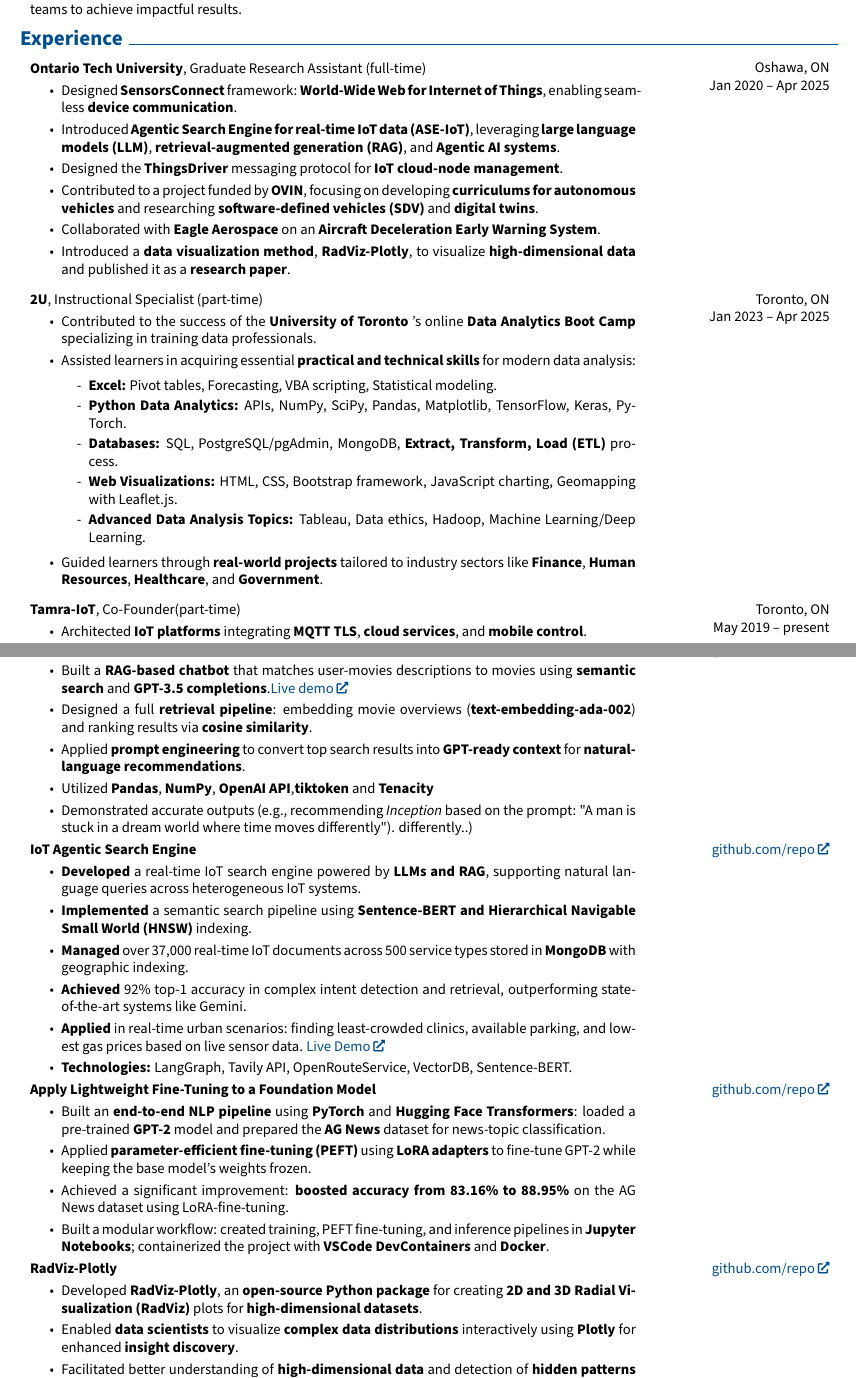
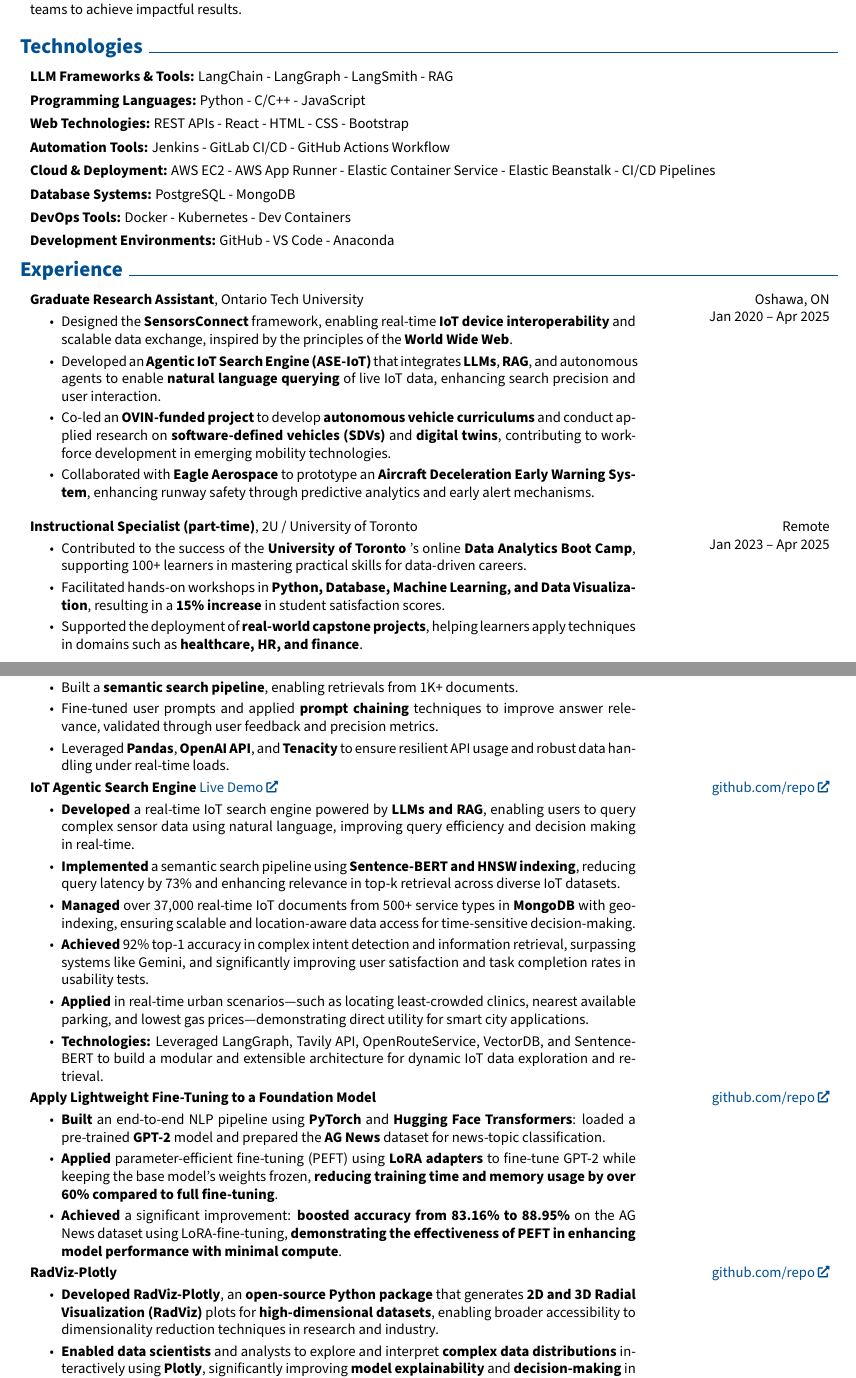
Before and after one commit to elewah/Elewah-Resume, a LaTeX document (main.tex): two parts of pages 1 and 2 of 2, joined at a grey line, cut so that both start at the same text. Compiled offline with pdfLaTeX.

Commit message:
Update resume summary and add technologies section; refine experience descriptions for clarity and impact

```diff
--- a/main.tex
+++ b/main.tex
@@ -218,7 +218,7 @@
 
 
         \begin{onecolentry}
-    AI and Machine Learning Engineer with over 7 years of experience developing scalable AI and IoT systems. Expertise in LLMs, RAG, and real-time IoT data frameworks. Proven success in designing and implementing innovative solutions that connect AI with practical applications. Skilled in cloud-based platforms, e-commerce systems, and data analytics. Adept at collaborating with cross-functional teams to achieve impactful results.
+    AI and Machine Learning Engineer with over 5 years of experience developing scalable AI and IoT systems. Expertise in LLMs, RAG, and real-time IoT data frameworks. Proven success in designing and implementing innovative solutions that connect AI with practical applications. Skilled in cloud-based platforms, e-commerce systems, and data analytics. Adept at collaborating with cross-functional teams to achieve impactful results.
             %Legally eligible to work in Canada.
         \end{onecolentry}
 
@@ -227,10 +227,22 @@
         % \begin{onecolentry}
         %     The boilerplate content was inspired by \href{https://github.com/dnl-blkv/mcdowell-cv}{Gayle McDowell}.
         % \end{onecolentry}
+\section{Technologies}
+\vspace{-0.5cm}
+\begin{onecolentry}
+\item \textbf{LLM Frameworks \& Tools:} LangChain - LangGraph - LangSmith - RAG
+\item \textbf{Programming Languages:} Python - C/C++ - JavaScript
+\item \textbf{Web Technologies:} REST APIs - React - HTML - CSS - Bootstrap
+\item \textbf{Automation Tools:} Jenkins - GitLab CI/CD - GitHub Actions Workflow
+\item \textbf{Cloud \& Deployment:} AWS EC2 - AWS App Runner - Elastic Container Service - Elastic Beanstalk - CI/CD Pipelines
+\item \textbf{Database Systems:} PostgreSQL - MongoDB
+\item \textbf{DevOps Tools:} Docker - Kubernetes - Dev Containers
+\item \textbf{Development Environments:} GitHub - VS Code - Anaconda
+\end{onecolentry}
+
+
 \vspace{-0.2 cm}
 \section{Experience}
-
-
 
 
         \begin{twocolentry}{
@@ -238,56 +250,73 @@
 
     Jan 2020 – Apr 2025
     }
-            \textbf{Ontario Tech University}, Graduate Research Assistant (full-time)
+    \textbf{Graduate Research Assistant}, Ontario Tech University
     \begin{highlights}
-            \item Designed \textbf{SensorsConnect} framework: \textbf{World-Wide Web for Internet of Things}, enabling seamless \textbf{device communication}.
-            \item Introduced \textbf{Agentic Search Engine for real-time IoT data (ASE-IoT)}, leveraging \textbf{large language models (LLM)}, \textbf{retrieval-augmented generation (RAG)}, and \textbf{Agentic AI systems}.
-            \item Designed the \textbf{ThingsDriver} messaging protocol for \textbf{IoT cloud-node management}.
-            \item Contributed to a project funded by \textbf{OVIN}, focusing on developing \textbf{curriculums for autonomous vehicles} and researching \textbf{software-defined vehicles (SDV)} and \textbf{digital twins}.
-            \item Collaborated with \textbf{Eagle Aerospace} on an \textbf{Aircraft Deceleration Early Warning System}.
-            \item Introduced a \textbf{data visualization method}, \textbf{RadViz-Plotly}, to visualize \textbf{high-dimensional data} and published it as a \textbf{research paper}.
+        \item Designed the \textbf{SensorsConnect} framework, enabling real-time \textbf{IoT device interoperability} and scalable data exchange, inspired by the principles of the \textbf{World Wide Web}.
+        \item Developed an \textbf{Agentic IoT Search Engine (ASE-IoT)} that integrates \textbf{LLMs}, \textbf{RAG}, and autonomous agents to enable \textbf{natural language querying} of live IoT data, enhancing search precision and user interaction.
+        \item Co-led an \textbf{OVIN-funded project} to develop \textbf{autonomous vehicle curriculums} and conduct applied research on \textbf{software-defined vehicles (SDVs)} and \textbf{digital twins}, contributing to workforce development in emerging mobility technologies.
+        \item Collaborated with \textbf{Eagle Aerospace} to prototype an \textbf{Aircraft Deceleration Early Warning System}, enhancing runway safety through predictive analytics and early alert mechanisms.
     \end{highlights}
+\end{twocolentry}
 
+\vspace{0.3 cm}
+\begin{twocolentry}{
+    Remote
+
+    Jan 2023 – Apr 2025
+}
+    \textbf{Instructional Specialist (part-time)}, 2U / University of Toronto
+
+    \begin{highlights}
+        \item Contributed to the success of the \textbf{University of Toronto} 's online \textbf{Data Analytics Boot Camp}, supporting 100+ learners in mastering practical skills for data-driven careers.
+        \item Facilitated hands-on workshops in \textbf{Python, Database, Machine Learning, and Data Visualization}, resulting in a \textbf{15\% increase} in student satisfaction scores.
+        \item Supported the deployment of \textbf{real-world capstone projects}, helping learners apply techniques in domains such as \textbf{healthcare, HR, and finance}.
+    \end{highlights}
 \end{twocolentry}
 
 
-        \vspace{0.2 cm}
 
-        \begin{twocolentry}{
-            Toronto, ON
+%         \begin{twocolentry}{
+%             Toronto, ON
 
-        Jan 2023 – Apr 2025
-        }
-            \textbf{2U}, Instructional Specialist (part-time)
+%         Jan 2023 – Apr 2025
+%         }
+%             \textbf{Instructional Specialist (part-time)}, 2U
 
-            \begin{highlights}
-    \item Contributed to the success of the \textbf{University of Toronto} 's online \textbf{Data Analytics Boot Camp} specializing in training data professionals.
-    \item Assisted learners in acquiring essential \textbf{practical and technical skills} for modern data analysis:
-    \begin{enumerate}
-        \item[-] \textbf{Excel:} Pivot tables, Forecasting, VBA scripting, Statistical modeling.
-        \item[-] \textbf{Python Data Analytics:} APIs, NumPy, SciPy, Pandas, Matplotlib, TensorFlow, Keras, PyTorch.
-        \item[-] \textbf{Databases:} SQL, PostgreSQL/pgAdmin, MongoDB, \textbf{Extract, Transform, Load (ETL)} process.
-        \item[-] \textbf{Web Visualizations:} HTML, CSS, Bootstrap framework, JavaScript charting, Geomapping with Leaflet.js.
-        \item[-] \textbf{Advanced Data Analysis Topics:} Tableau, Data ethics, Hadoop, Machine Learning/Deep Learning.
-    \end{enumerate}
-    \item Guided learners through \textbf{real-world projects} tailored to industry sectors like \textbf{Finance}, \textbf{Human Resources}, \textbf{Healthcare}, and \textbf{Government}.
-\end{highlights}
+%             \begin{highlights}
+%     \item Contributed to the success of the \textbf{University of Toronto} 's online \textbf{Data Analytics Boot Camp} specializing in training data professionals.
+%     \item Assisted learners in acquiring essential \textbf{practical and technical skills} for modern data analysis:
+%     \begin{enumerate}
+%         % \item[-] \textbf{Excel:} Pivot tables, Forecasting, VBA scripting, Statistical modeling.
+%         \item[-] \textbf{Python Data Analytics:} APIs, NumPy, SciPy, Pandas, Matplotlib, TensorFlow, Keras, PyTorch.
+%         \item[-] \textbf{Databases:} MySQL, SQL, PostgreSQL/pgAdmin, MongoDB, \textbf{Extract, Transform, Load (ETL)} process.
+%         \item[-] \textbf{Web Visualizations:} HTML, CSS, Bootstrap framework, JavaScript charting, Geomapping with Leaflet.js.
+%         \item[-] \textbf{Advanced Data Analysis Topics:} Tableau, Data ethics, Hadoop, Machine Learning/Deep Learning.
+%     \end{enumerate}
+%     \item Guided learners through \textbf{real-world projects} tailored to industry sectors like \textbf{Finance}, \textbf{Human Resources}, \textbf{Healthcare}, and \textbf{Government}.
+% \end{highlights}
 
-        \end{twocolentry}
-     \vspace{0.2 cm}
-\begin{twocolentry}{
-            Toronto, ON
+%         \end{twocolentry}
+%      % \vspace{0.2 cm}
+% \begin{twocolentry}{
+%             Toronto, ON
 
-        May 2019 – present
-        }
-            \textbf{Tamra-IoT}, Co-Founder(part-time)
-        \begin{highlights}
-            \item Architected \textbf{IoT platforms} integrating \textbf{MQTT TLS}, \textbf{cloud services}, and \textbf{mobile control}.
-            \item Collaborating on \textbf{business management} and strategic decision-making.
-            \item Designed \textbf{OTA firmware updates} and implemented \textbf{robust IoT management solutions}.
-        \end{highlights}
+%         May 2019 – May 2024
+%         }
+%             \textbf{Tamra-IoT}, Co-Founder(part-time)
+%         \begin{highlights}
+%             \item Architected \textbf{IoT platforms} integrating \textbf{MQTT TLS}, \textbf{cloud services}, and \textbf{mobile control}.
+%             \item Collaborating on \textbf{business management} and strategic decision-making.
+%             \item Designed \textbf{OTA firmware updates} and implemented \textbf{robust IoT management solutions}.
+%         \end{highlights}
 
-        \end{twocolentry}
+%         \end{twocolentry}
+
+
+
+        % \vspace{-0.2 cm}
+
+
 
 \vspace{-0.3cm}
     \section{Education}
@@ -384,15 +413,15 @@
     \vspace{-0.5cm}
     \section{Projects}
 
+
 \begin{twocolentry}{\href{https://github.com/elewah/Chatbot-Story-To-Movie}{github.com/repo}}
-\textbf{Story-to-Movie Recommender Chatbot (RAG-based)}
+\textbf{Story-to-Movie Recommender Chatbot (RAG-based)} \href{https://chatbot-story-to-movie.streamlit.app/}{Live demo}
 \begin{highlights}
-\item Built a \textbf{RAG-based chatbot} that matches user-movies descriptions to movies using \textbf{semantic search} and \textbf{GPT-3.5 completions}.\href{https://chatbot-story-to-movie.streamlit.app/}{Live demo}
-\item Designed a full \textbf{retrieval pipeline}: embedding movie overviews (\textbf{text-embedding-ada-002}) and ranking results via \textbf{cosine similarity}.
-\item Applied \textbf{prompt engineering} to convert top search results into \textbf{GPT-ready context} for \textbf{natural-language recommendations}.
-\item Utilized \textbf{Pandas}, \textbf{NumPy}, \textbf{OpenAI API},\textbf{tiktoken} and \textbf{Tenacity}
-\item Demonstrated accurate outputs (e.g., recommending \textit{Inception} based on the prompt: "A man is stuck in a dream world where time moves differently").
-differently..)
+\item Developed a \textbf{retrieval-augmented generation (RAG)} system combining vector search with LLMs to deliver context-aware answers, reducing hallucination rates by \textbf{~30\%}.
+\item Built a \textbf{semantic search pipeline}, enabling retrievals from 1K+ documents.
+\item Fine-tuned user prompts and applied \textbf{prompt chaining} techniques to improve answer relevance, validated through user feedback and precision metrics.
+% \item Integrated with \texttt{Streamlit} for real-time web-based interaction; deployed with Docker for reproducibility across dev and prod environments.
+\item Leveraged \textbf{Pandas}, \textbf{OpenAI API}, and \textbf{Tenacity} to ensure resilient API usage and robust data handling under real-time loads.
 \end{highlights}
 \end{twocolentry}
 
@@ -401,32 +430,50 @@
 \begin{twocolentry}{
 \href{https://github.com/SensorsConnect/IoT-Agentic-Search-Engine}{github.com/repo}
 }
-            \textbf{IoT Agentic Search Engine}
+\textbf{IoT Agentic Search Engine} \href{https://iot-ase-demo-morning-brook-6041.fly.dev/IoT-ASE-Demo/chat}{Live Demo}
 \begin{highlights}
+    \item \textbf{Developed} a real-time IoT search engine powered by \textbf{LLMs and RAG}, enabling users to query complex sensor data using natural language, improving query efficiency and decision making in real-time.
 
-              \item \textbf{Developed} a real-time IoT search engine powered by \textbf{LLMs and RAG}, supporting natural language queries across heterogeneous IoT systems.
-              \item \textbf{Implemented} a semantic search pipeline using \textbf{Sentence-BERT and Hierarchical Navigable Small World (HNSW)} indexing.
-              \item \textbf{Managed} over 37,000 real-time IoT documents across 500 service types stored in \textbf{MongoDB} with geographic indexing.
-              \item \textbf{Achieved} 92\% top-1 accuracy in complex intent detection and retrieval, outperforming state-of-the-art systems like Gemini.
-              \item \textbf{Applied} in real-time urban scenarios: finding least-crowded clinics, available parking, and lowest gas prices based on live sensor data. \href{https://iot-ase-demo-morning-brook-6041.fly.dev/IoT-ASE-Demo/chat}{Live Demo}
-              \item \textbf{Technologies:} LangGraph, Tavily API, OpenRouteService, VectorDB, Sentence-BERT.
+    \item \textbf{Implemented} a semantic search pipeline using \textbf{Sentence-BERT and HNSW indexing}, reducing query latency by 73\% and enhancing relevance in top-k retrieval across diverse IoT datasets.
 
-            \end{highlights}
-        \end{twocolentry}
+    \item \textbf{Managed} over 37,000 real-time IoT documents from 500+ service types in \textbf{MongoDB} with geo-indexing, ensuring scalable and location-aware data access for time-sensitive decision-making.
 
-  % \vspace{0.1 cm}
-\begin{twocolentry}{\href{https://github.com/elewah/Apply-Lightweight-Fine-Tuning-to-a-Foundation-Model}{github.com/repo}}
-\textbf{Apply Lightweight Fine-Tuning to a Foundation Model}
-\begin{highlights}
-\item Built an \textbf{end-to-end NLP pipeline} using \textbf{PyTorch} and \textbf{Hugging Face Transformers}: loaded a pre-trained \textbf{GPT-2} model and prepared the \textbf{AG News} dataset for news-topic classification.
-\item Applied \textbf{parameter-efficient fine-tuning (PEFT)} using \textbf{LoRA adapters} to fine-tune GPT-2 while keeping the base model's weights frozen.
-\item Achieved a significant improvement: \textbf{boosted accuracy from 83.16\% to 88.95\%} on the AG News dataset using LoRA-fine-tuning.
-\item Built a modular workflow: created training, PEFT fine-tuning, and inference pipelines in \textbf{Jupyter Notebooks}; containerized the project with \textbf{VSCode DevContainers} and \textbf{Docker}.
+    \item \textbf{Achieved} 92\% top-1 accuracy in complex intent detection and information retrieval, surpassing systems like Gemini, and significantly improving user satisfaction and task completion rates in usability tests.
+
+    \item \textbf{Applied} in real-time urban scenarios—such as locating least-crowded clinics, nearest available parking, and lowest gas prices—demonstrating direct utility for smart city applications.
+
+    \item \textbf{Technologies:} Leveraged LangGraph, Tavily API, OpenRouteService, VectorDB, and Sentence-BERT to build a modular and extensible architecture for dynamic IoT data exploration and retrieval.
 \end{highlights}
 \end{twocolentry}
 
 
+
   % \vspace{0.1 cm}
+% \begin{twocolentry}{\href{https://github.com/elewah/Apply-Lightweight-Fine-Tuning-to-a-Foundation-Model}{github.com/repo}}
+% \textbf{Apply Lightweight Fine-Tuning to a Foundation Model}
+% \begin{highlights}
+% \item Built an \textbf{end-to-end NLP pipeline} using \textbf{PyTorch} and \textbf{Hugging Face Transformers}: loaded a pre-trained \textbf{GPT-2} model and prepared the \textbf{AG News} dataset for news-topic classification.
+% \item Applied \textbf{parameter-efficient fine-tuning (PEFT)} using \textbf{LoRA adapters} to fine-tune GPT-2 while keeping the base model's weights frozen.
+% \item Achieved a significant improvement: \textbf{boosted accuracy from 83.16\% to 88.95\%} on the AG News dataset using LoRA-fine-tuning.
+% \item Built a modular workflow: created training, PEFT fine-tuning, and inference pipelines in \textbf{Jupyter Notebooks}; containerized the project with \textbf{VSCode DevContainers} and \textbf{Docker}.
+% \end{highlights}
+% \end{twocolentry}
+
+
+\begin{twocolentry}{\href{https://github.com/elewah/Apply-Lightweight-Fine-Tuning-to-a-Foundation-Model}{github.com/repo}}
+\textbf{Apply Lightweight Fine-Tuning to a Foundation Model}
+\begin{highlights}
+
+\item \textbf{Built} an end-to-end NLP pipeline using \textbf{PyTorch} and \textbf{Hugging Face Transformers}: loaded a pre-trained \textbf{GPT-2} model and prepared the \textbf{AG News} dataset for news-topic classification.
+
+\item \textbf{Applied} parameter-efficient fine-tuning (PEFT) using \textbf{LoRA adapters} to fine-tune GPT-2 while keeping the base model’s weights frozen, \textbf{reducing training time and memory usage by over 60\% compared to full fine-tuning}.
+
+\item \textbf{Achieved} a significant improvement: \textbf{boosted accuracy from 83.16\% to 88.95\%} on the AG News dataset using LoRA-fine-tuning, \textbf{demonstrating the effectiveness of PEFT in enhancing model performance with minimal compute}.
+
+% \item \textbf{Built} a modular workflow: created training, PEFT fine-tuning, and inference pipelines in \textbf{Jupyter Notebooks}; containerized the project with \textbf{VSCode DevContainers} and \textbf{Docker}, \textbf{streamlining reproducibility and enabling seamless environment setup across systems}.
+
+\end{highlights}
+\end{twocolentry}
 
 
 \begin{twocolentry}{
@@ -434,12 +481,16 @@
 }
     \textbf{RadViz-Plotly}
     \begin{highlights}
-            \item Developed \textbf{RadViz-Plotly}, an \textbf{open-source Python package} for creating \textbf{2D and 3D Radial Visualization (RadViz)} plots for \textbf{high-dimensional datasets}.
-            \item Enabled \textbf{data scientists} to visualize \textbf{complex data distributions} interactively using \textbf{Plotly} for enhanced \textbf{insight discovery}.
-            \item Facilitated better understanding of \textbf{high-dimensional data} and detection of \textbf{hidden patterns} through \textbf{intuitive visual analytics}.
+        \item \textbf{Developed} \textbf{RadViz-Plotly}, an \textbf{open-source Python package} that generates \textbf{2D and 3D Radial Visualization (RadViz)} plots for \textbf{high-dimensional datasets}, enabling broader accessibility to dimensionality reduction techniques in research and industry.
+
+        \item \textbf{Enabled} \textbf{data scientists} and analysts to explore and interpret \textbf{complex data distributions} interactively using \textbf{Plotly}, significantly improving \textbf{model explainability} and \textbf{decision-making} in analytics workflows.
+
+        \item \textbf{Facilitated} deeper insights into \textbf{high-dimensional data} by revealing \textbf{hidden clusters, outliers, and trends}, increasing user engagement through intuitive visual interfaces.
     \end{highlights}
+\end{twocolentry}
 
-        \end{twocolentry}
+
+
 
 % \section{Research Grants and Funding Secured}
 % \begin{highlights}
```
Also changed, not shown: main.tex (16 more changed lines). Lines whose indentation alone changed are shown as unchanged.
